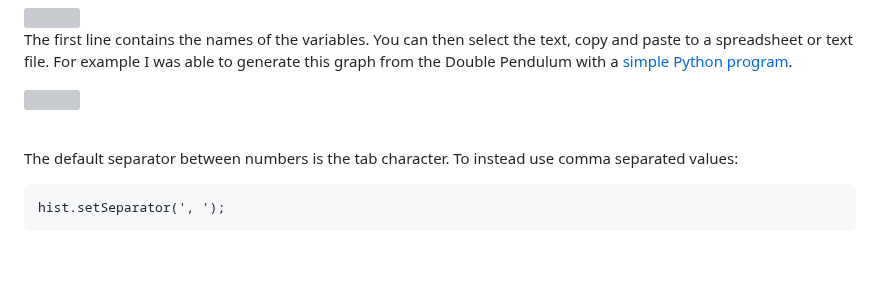
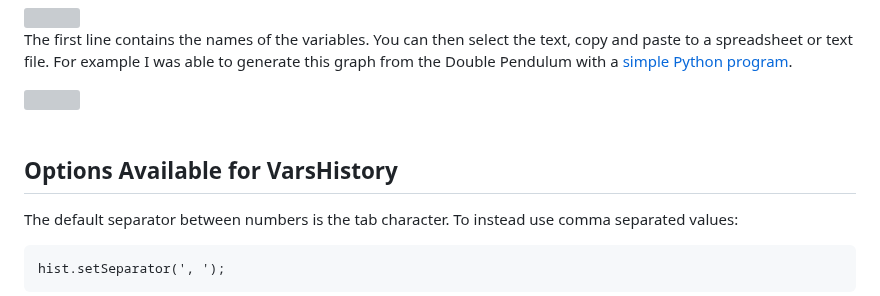
Before and after one commit to myphysicslab/myphysicslab, a Markdown page: src/docs/GetNumbers1.md, the part around the change. Drawn GitHub-style; blank space fills up the shorter version; grey boxes are pictures that could not be loaded.

Commit message:
improve docs of Getting Numbers with VarsHistory
add section heading Options Available for VarsHistory, to visually separate the info.

```diff
--- a/src/docs/GetNumbers1.md
+++ b/src/docs/GetNumbers1.md
@@ -54,6 +54,8 @@ For example I was able to generate this graph from the Double Pendulum with a
 <img src='dbl-pendulum-graph.png'>
 
 &nbsp;
+
+## Options Available for VarsHistory
 
 The default separator between numbers is the tab character. To instead use comma separated values:
 
```
